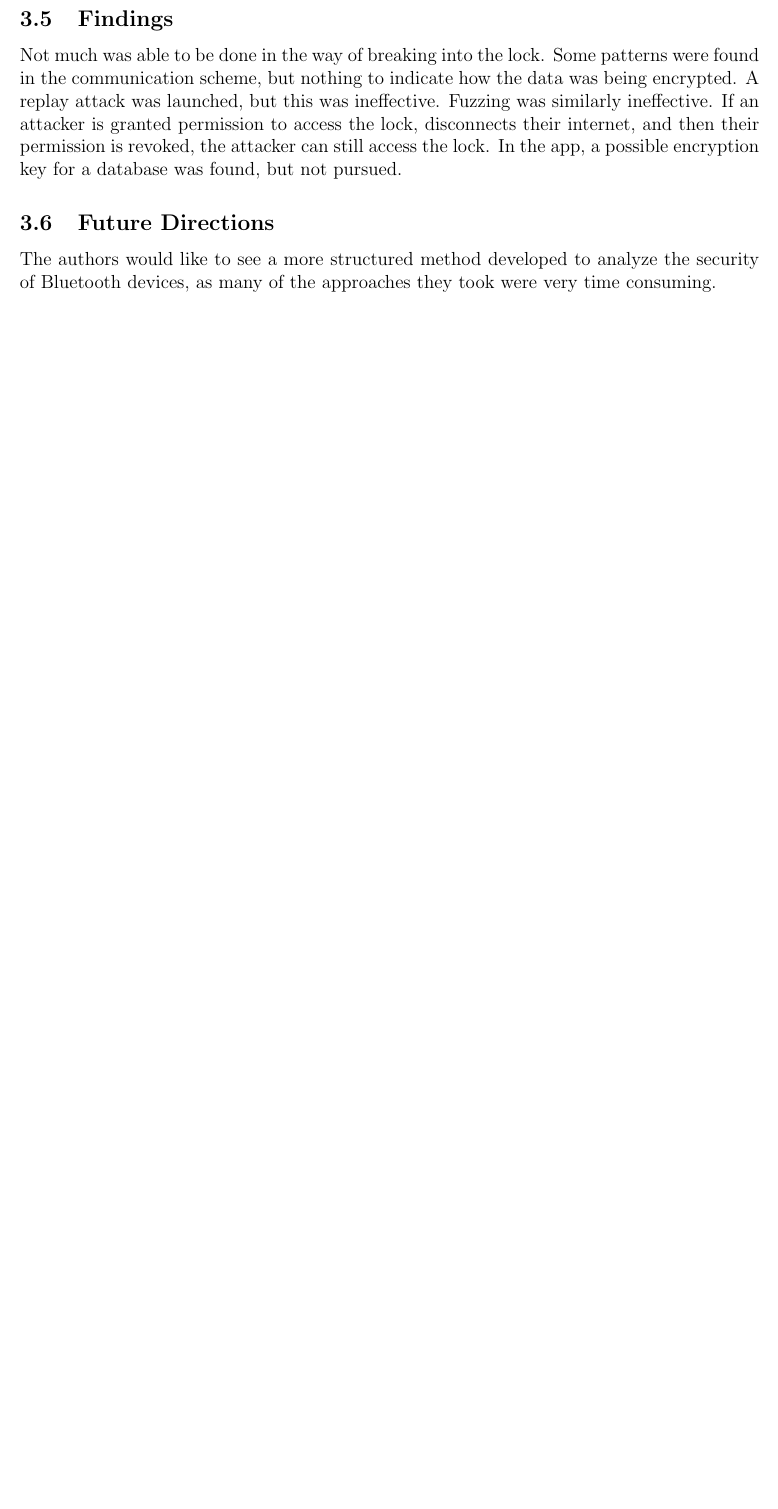
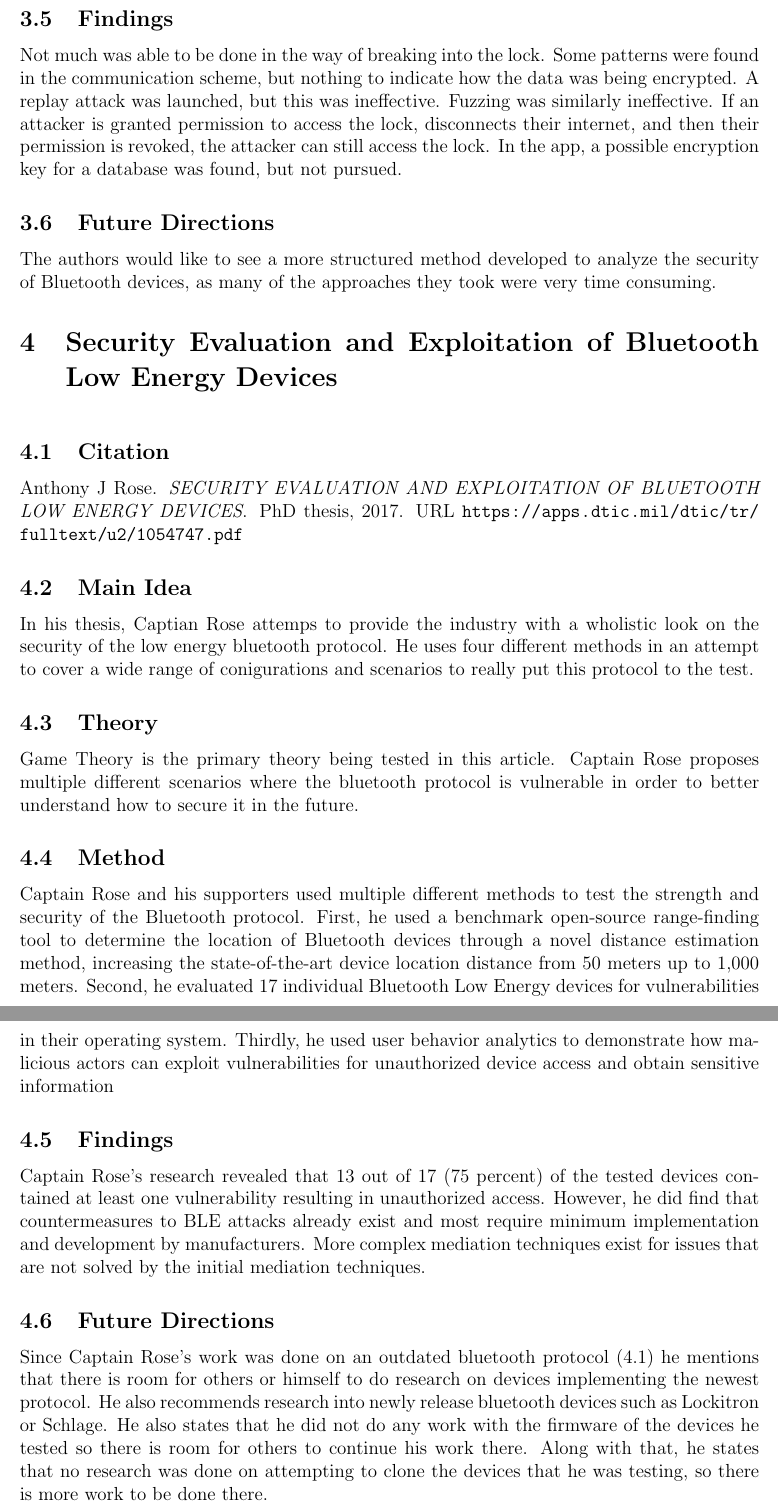
Before and after one commit to DataFrogman/CSEC-472-Project, a LaTeX document (sourceSummaries.tex, which reads references.bib): part of page 7 of 8 before the commit and two parts of pages 7 and 8 of 9 after it, the two joined at a grey line, cut so that both start at the same text, the shorter picture padded with empty space. Compiled offline with pdfLaTeX.

Commit message:
added summary for my source as well as updated references document

```diff
--- a/references.bib
+++ b/references.bib
@@ -56,3 +56,7 @@
 	urldate={2020-01-31},
 	organization={KTH}
 }
+
+@phdthesis{rose_2017,
+    title={SECURITY EVALUATION AND EXPLOITATION OF BLUETOOTH LOW ENERGY DEVICES},
+    url={https://apps.dtic.mil/dtic/tr/fulltext/u2/1054747.pdf},
--- a/sourceSummaries.tex
+++ b/sourceSummaries.tex
@@ -124,6 +124,39 @@ Not much was able to be done in the way of breaking into the lock. Some patterns
 \noindent
 The authors would like to see a more structured method developed to analyze the security of Bluetooth devices, as many of the approaches they took were very time consuming.
 
+\section{Security Evaluation and Exploitation of Bluetooth Low Energy Devices}
+
+\noindent
+\subsection{Citation}
+
+\Urlmuskip=0mu plus 1mu\relax
+\bibentry{rose_2017}
+
+\subsection{Main Idea}
+
+\noindent
+In his thesis, Captian Rose attemps to provide the industry with a wholistic look on the security of the low energy bluetooth protocol. He uses four different methods in an attempt to cover a wide range of conigurations and scenarios to really put this protocol to the test.
+
+\subsection{Theory}
+
+\noindent
+Game Theory is the primary theory being tested in this article.  Captain Rose proposes multiple different scenarios where the bluetooth protocol is vulnerable in order to better understand how to secure it in the future.
+
+\subsection{Method}
+
+\noindent
+Captain Rose and his supporters used multiple different methods to test the strength and security of the Bluetooth protocol. First, he used a benchmark open-source range-finding tool to determine the location of Bluetooth devices through a novel distance estimation method, increasing the state-of-the-art device location distance from 50 meters up to 1,000 meters. Second, he evaluated 17 individual Bluetooth Low Energy devices for vulnerabilities in their operating system. Thirdly, he used user behavior analytics to demonstrate how malicious actors can exploit vulnerabilities for unauthorized device access and obtain sensitive information
+
+\subsection{Findings}
+
+\noindent
+Captain Rose's research revealed that 13 out of 17 (75 percent) of the tested devices contained at least one vulnerability resulting in unauthorized access. However, he did find that countermeasures to BLE attacks already exist and most require minimum implementation and development by manufacturers. More complex mediation techniques exist for issues that are not solved by the initial mediation techniques.
+
+\subsection{Future Directions}
+
+\noindent
+Since Captain Rose's work was done on an outdated bluetooth protocol (4.1) he mentions that there is room for others or himself to do research on devices implementing the newest protocol. He also recommends research into newly release bluetooth devices such as Lockitron or Schlage. He also states that he did not do any work with the firmware of the devices he tested so there is room for others to continue his work there. Along with that, he states that no research was done on attempting to clone the devices that he was testing, so there is more work to be done there.
+
 \pagebreak
 
 \bibliography{references}
```
Also changed, not shown: sourceSummaries.pdf, references.bib (4 more changed lines).
